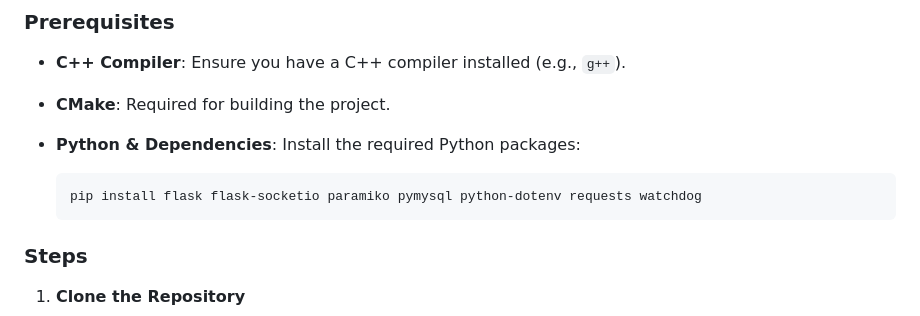
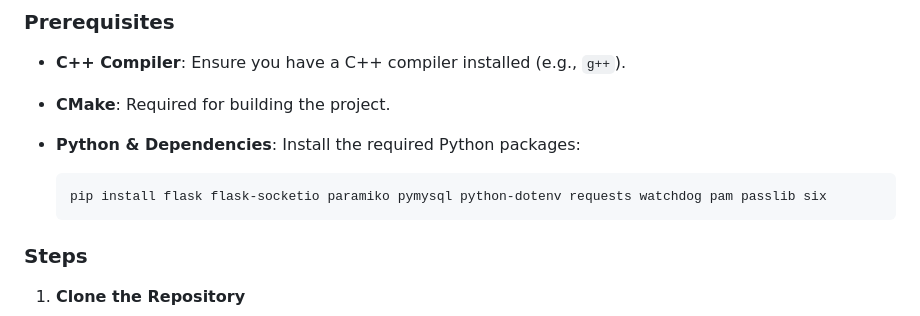
Before and after one commit to HotPantz/project-honeypot, a Markdown page: README.md, the part around the change. Rendered like a GitHub page.

Commit message:
Added dependencies

````diff
--- a/README.md
+++ b/README.md
@@ -113,7 +113,7 @@ TODO.md
 - **Python & Dependencies**: Install the required Python packages:
 
   ```bash
-  pip install flask flask-socketio paramiko pymysql python-dotenv requests watchdog
+  pip install flask flask-socketio paramiko pymysql python-dotenv requests watchdog pam passlib six
   ```
 
 ### Steps
````
